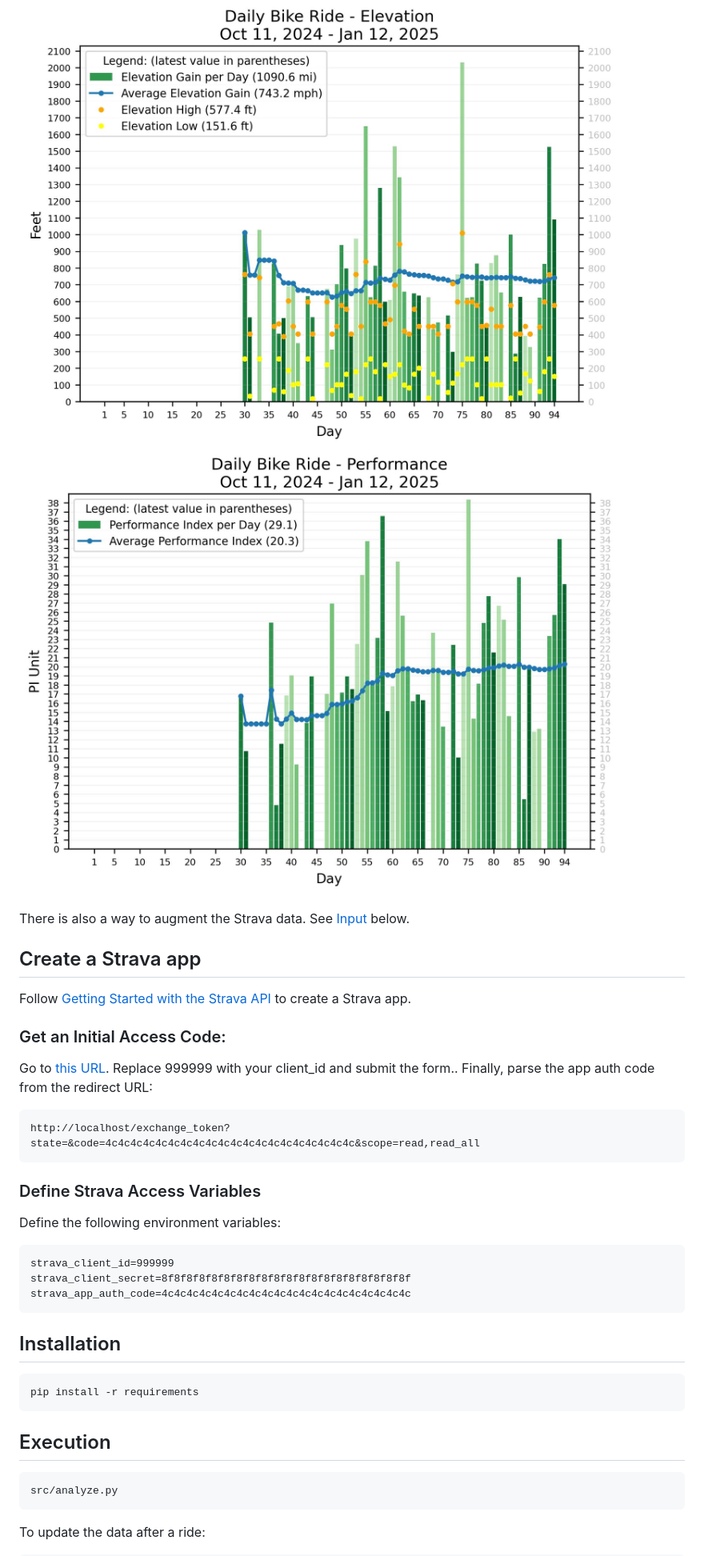
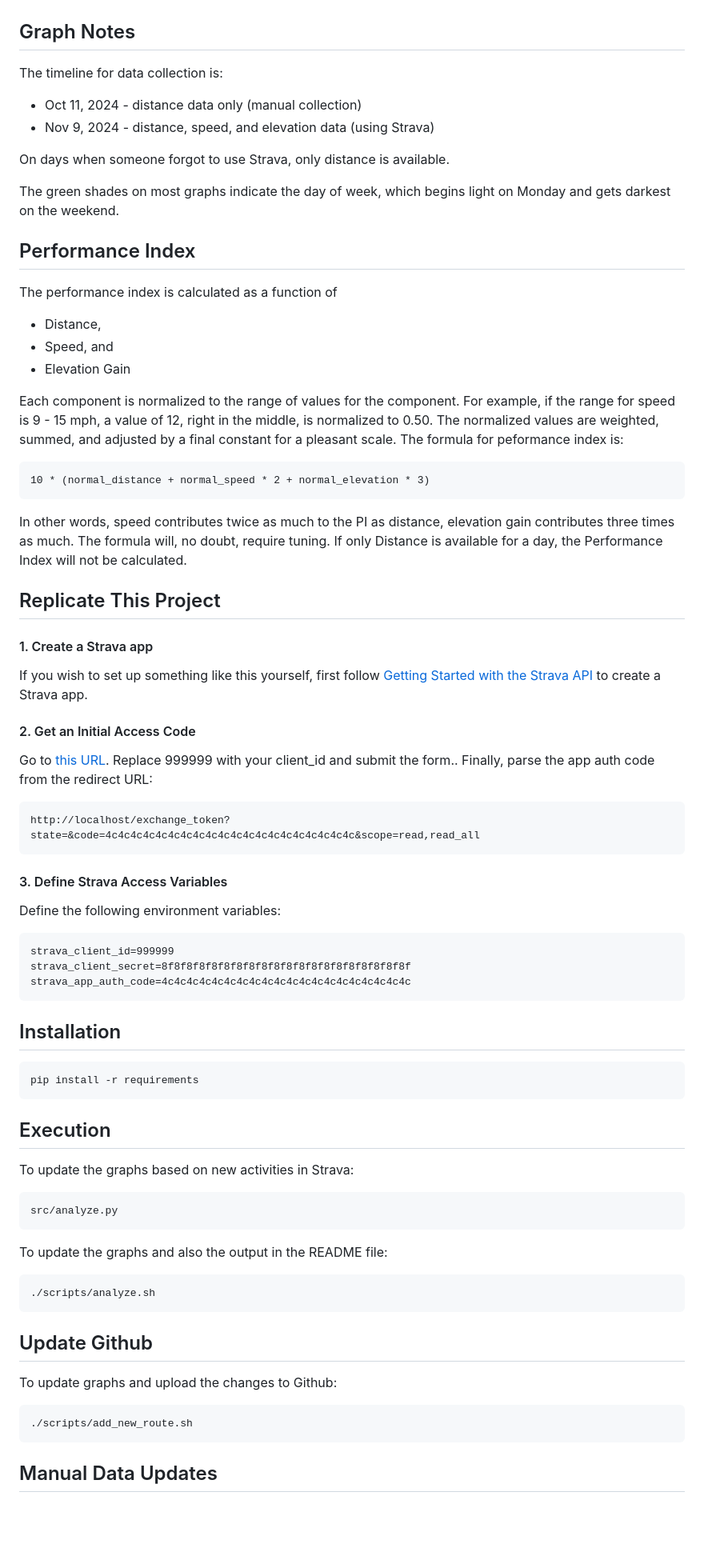
Before and after one commit to psamuels00/biking, a Markdown page: README.md, the part around the change printed below. Shown: that part at 80% size. GitHub-like rendering; pictures changed too: output/Elevation.jpg, output/Performance.jpg, output/TopSpeed.jpg; blank space fills up the shorter version.

Commit message:
lots of tweaks and updates to README

```diff
--- a/README.md
+++ b/README.md
@@ -8,17 +13,54 @@ Generate graphs such as the following from data collected using Strava.
 ![Daily Bike Ride - Top Speed](output/TopSpeed.jpg)
-![Daily Bike Ride - Elevation](output/Elevation.jpg)
-![Daily Bike Ride - Performance](output/Performance.jpg)
-
-There is also a way to augment the Strava data.  See <a href="#input">Input</a> below.
 
 
-## Create a Strava app
+## Graph Notes
+<a name="notes"></a>
 
-Follow [Getting Started with the Strava API](https://developers.strava.com/docs/getting-started/)
+The timeline for data collection is:
+
+- Oct 11, 2024 - distance data only (manual collection)
+- Nov 9, 2024 - distance, speed, and elevation data (using Strava)
+
+On days when someone forgot to use Strava, only distance is available.
+
+The green shades on most graphs indicate the day of week, which begins
+light on Monday and gets darkest on the weekend.
+
+
+## Performance Index
+<a name="performance_index"></a>
+
+The performance index is calculated as a function of
+
+- Distance,
+- Speed, and
+- Elevation Gain
+
+Each component is normalized to the range of values for the component.
+For example, if the range for speed is 9 - 15 mph, a value of 12,
+right in the middle, is normalized to 0.50.  The normalized values
+are weighted, summed, and adjusted by a final constant for a pleasant
+scale.  The formula for peformance index is:
+
+    10 * (normal_distance + normal_speed * 2 + normal_elevation * 3)
+
+In other words, speed contributes twice as much to the PI as distance,
+elevation gain contributes three times as much.  The formula will,
+no doubt, require tuning.
+If only Distance is available for a day,
+the Performance Index will not be calculated.
+
+
+## Replicate This Project
+
+#### 1. Create a Strava app
+
+If you wish to set up something like this yourself, first follow
+[Getting Started with the Strava API](https://developers.strava.com/docs/getting-started/)
 to create a Strava app.
 
 
-### Get an Initial Access Code:
+#### 2. Get an Initial Access Code
 
 Go to [this URL](http://www.strava.com/oauth/authorize?client_id=999999&response_type=code&redirect_uri=http://localhost/exchange_token&approval_prompt=force&scope=read_all,activity:read).
 Replace 999999 with your client_id and submit the form..
@@ -27,7 +69,7 @@ Finally, parse the app auth code from the redirect URL:
     http://localhost/exchange_token?state=&code=4c4c4c4c4c4c4c4c4c4c4c4c4c4c4c4c4c4c4c4c&scope=read,read_all
 
 
-### Define Strava Access Variables
+#### 3. Define Strava Access Variables
 
 Define the following environment variables:
 
@@ -43,6 +85,21 @@ Define the following environment variables:
 
 ## Execution
 
+To update the graphs based on new activities in Strava:
+
     src/analyze.py
 
-To update the data after a ride:
+To update the graphs and also the output in the README file:
+
+    ./scripts/analyze.sh
+
+
+## Update Github
+
+To update graphs and upload the changes to Github:
+
+    ./scripts/add_new_route.sh
+
+
+## Manual Data Updates
+
```
Also changed, not shown: other parts of README.md (+20 -8 lines), output/Distance.jpg, output/RideRate.jpg, output/Speed.jpg, 2 other files.
